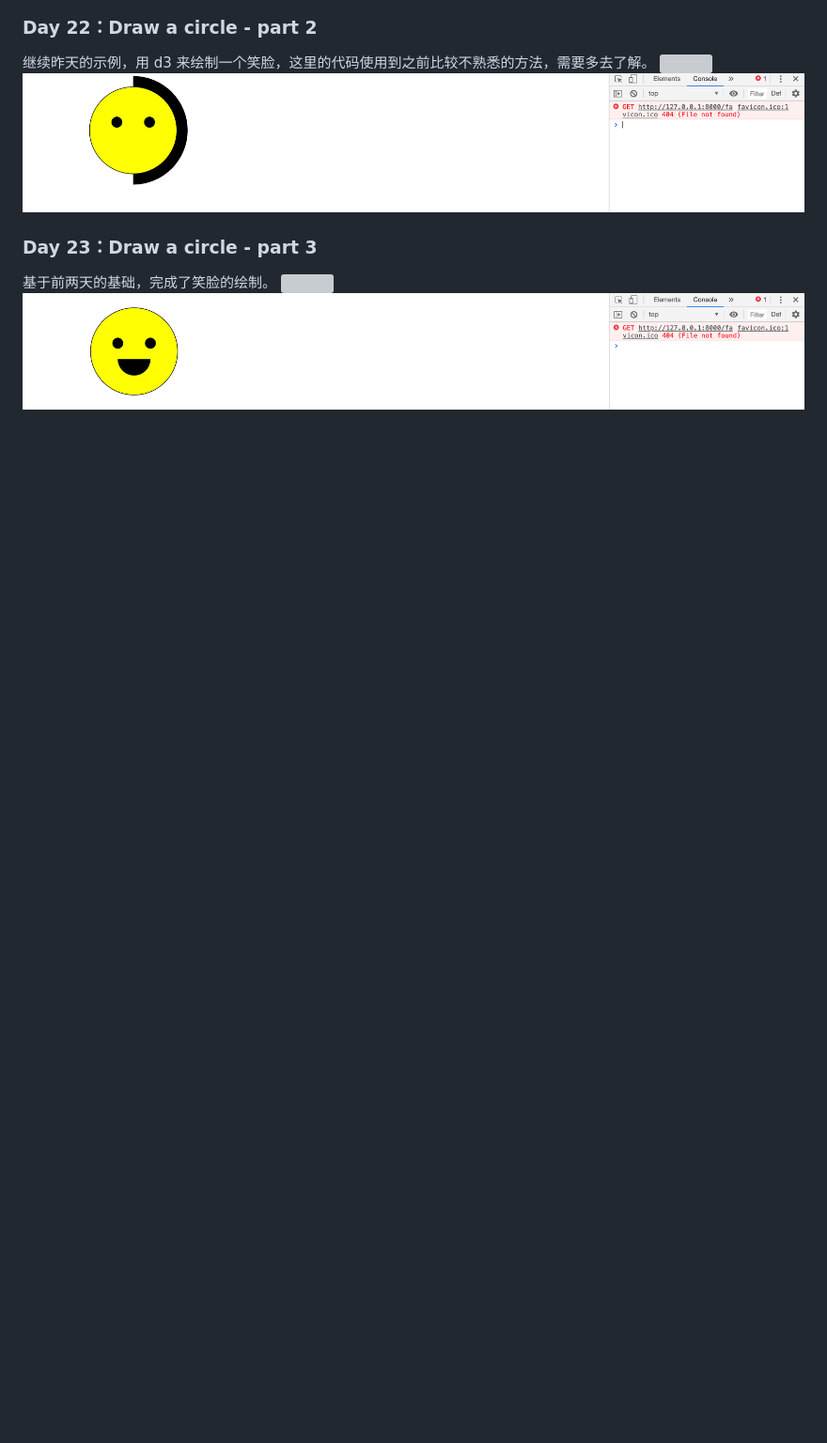
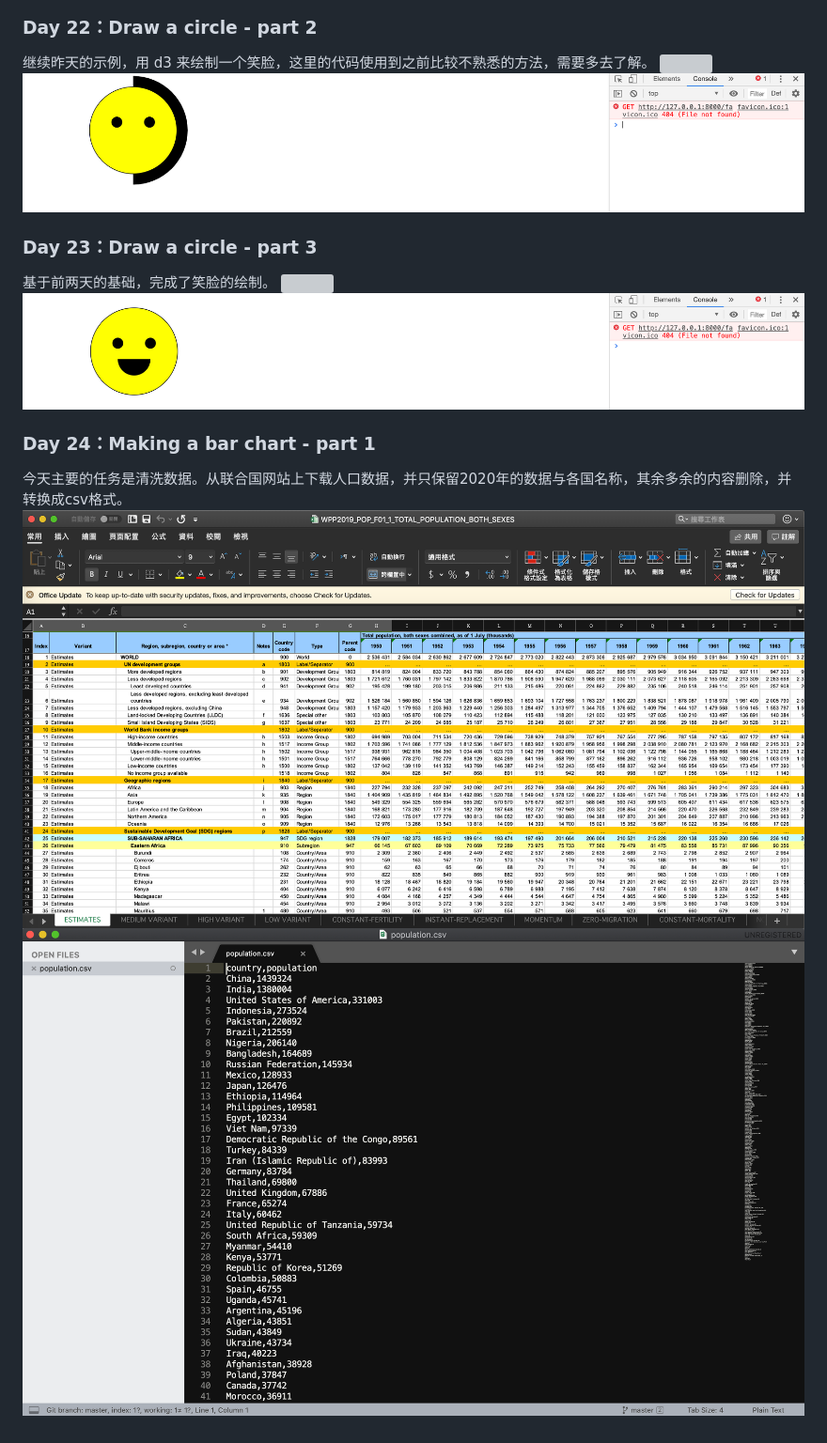
Before and after one commit to Noelfish6/learn-d3, a Markdown page: README.md, the part around the change. Shown: that part at 94% size. GitHub-like rendering; pictures changed too: pics/24-1.png (added), pics/24-2.png (added); blank space fills up the shorter version; grey boxes are pictures that could not be loaded.

Commit message:
clean the data

```diff
--- a/README.md
+++ b/README.md
@@ -336,3 +336,8 @@ console.log(d3);
 基于前两天的基础，完成了笑脸的绘制。
 ![](https://github.com/Noelfish6/learn-d3/blob/master/pics/23-1.png)
 ![](https://github.com/Noelfish6/learn-d3/blob/master/pics/23-2.png)
+
+### Day 24：Making a bar chart - part 1
+今天主要的任务是清洗数据。从联合国网站上下载人口数据，并只保留2020年的数据与各国名称，其余多余的内容删除，并转换成csv格式。
+![](https://github.com/Noelfish6/learn-d3/blob/master/pics/24-1.png)
+![](https://github.com/Noelfish6/learn-d3/blob/master/pics/24-2.png)
```
Also changed, not shown: 1 other file.
